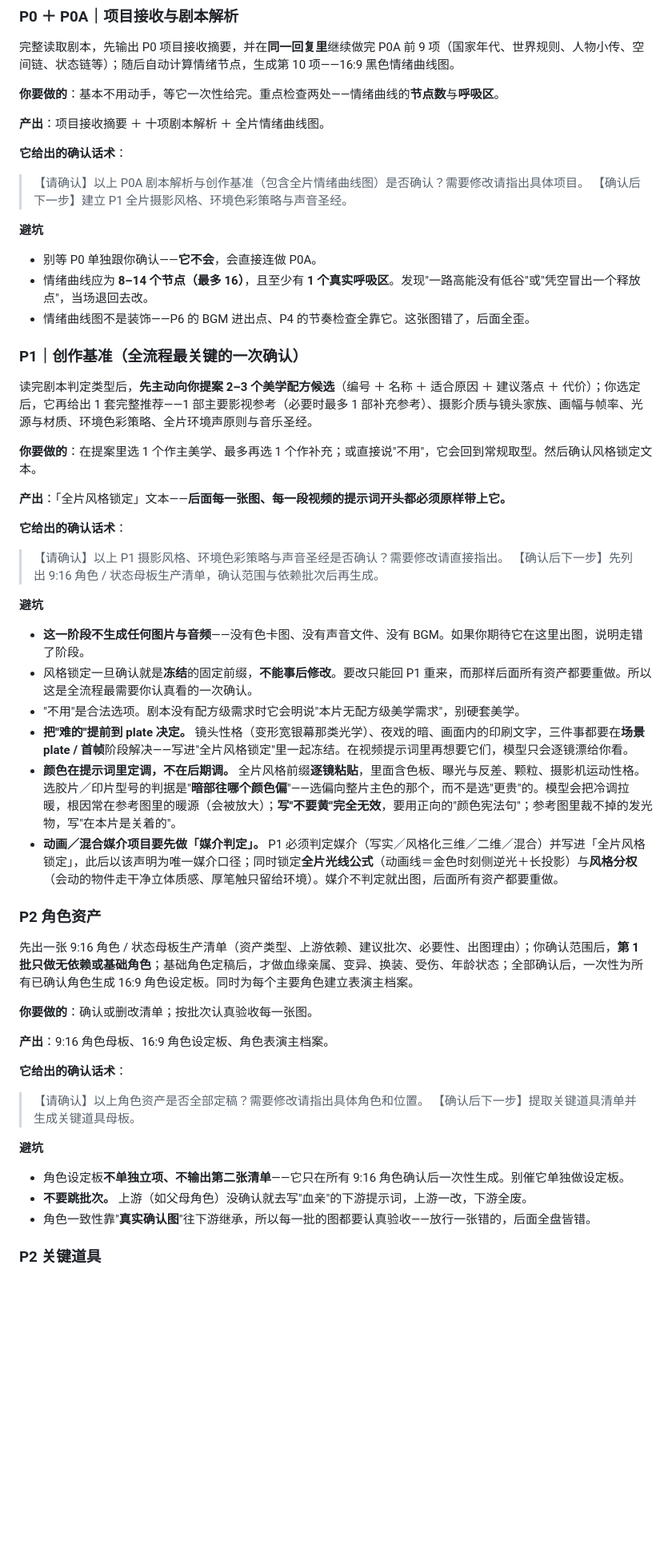
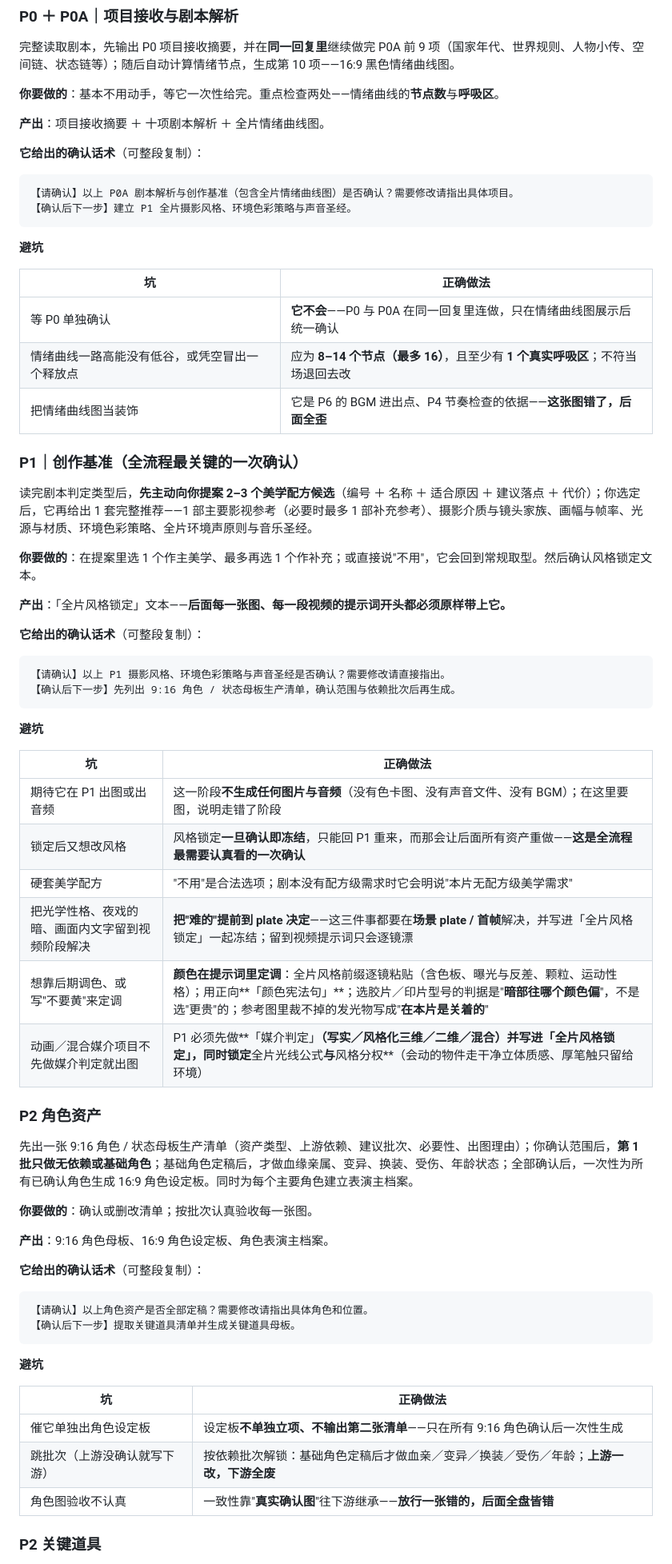
Before and after one commit to tomatoparkdao/omniailab-ai-director, a Markdown page: README.md, the part around one of its changes. Shown at 80% size. Rendered like a GitHub page; blank space fills up the shorter version.

````diff
--- a/README.md
+++ b/README.md
@@ -152,16 +173,20 @@ git clone https://github.com/tomatoparkdao/omniailab-ai-director.git \
 
 **产出**：项目接收摘要 ＋ 十项剧本解析 ＋ 全片情绪曲线图。
 
-**它给出的确认话术**：
+**它给出的确认话术**（可整段复制）：
 
-> 【请确认】以上 P0A 剧本解析与创作基准（包含全片情绪曲线图）是否确认？需要修改请指出具体项目。
-> 【确认后下一步】建立 P1 全片摄影风格、环境色彩策略与声音圣经。
+```text
+【请确认】以上 P0A 剧本解析与创作基准（包含全片情绪曲线图）是否确认？需要修改请指出具体项目。
+【确认后下一步】建立 P1 全片摄影风格、环境色彩策略与声音圣经。
+```
 
 **避坑**
 
-- 别等 P0 单独跟你确认——**它不会**，会直接连做 P0A。
-- 情绪曲线应为 **8–14 个节点（最多 16）**，且至少有 **1 个真实呼吸区**。发现"一路高能没有低谷"或"凭空冒出一个释放点"，当场退回去改。
-- 情绪曲线图不是装饰——P6 的 BGM 进出点、P4 的节奏检查全靠它。这张图错了，后面全歪。
+| 坑 | 正确做法 |
+|---|---|
+| 等 P0 单独确认 | **它不会**——P0 与 P0A 在同一回复里连做，只在情绪曲线图展示后统一确认 |
+| 情绪曲线一路高能没有低谷，或凭空冒出一个释放点 | 应为 **8–14 个节点（最多 16）**，且至少有 **1 个真实呼吸区**；不符当场退回去改 |
+| 把情绪曲线图当装饰 | 它是 P6 的 BGM 进出点、P4 节奏检查的依据——**这张图错了，后面全歪** |
 
 ### P1｜创作基准（全流程最关键的一次确认）
 
@@ -171,19 +196,23 @@ git clone https://github.com/tomatoparkdao/omniailab-ai-director.git \
 
 **产出**：「全片风格锁定」文本——**后面每一张图、每一段视频的提示词开头都必须原样带上它。**
 
-**它给出的确认话术**：
+**它给出的确认话术**（可整段复制）：
 
-> 【请确认】以上 P1 摄影风格、环境色彩策略与声音圣经是否确认？需要修改请直接指出。
-> 【确认后下一步】先列出 9:16 角色 / 状态母板生产清单，确认范围与依赖批次后再生成。
+```text
+【请确认】以上 P1 摄影风格、环境色彩策略与声音圣经是否确认？需要修改请直接指出。
+【确认后下一步】先列出 9:16 角色 / 状态母板生产清单，确认范围与依赖批次后再生成。
+```
 
 **避坑**
 
-- **这一阶段不生成任何图片与音频**——没有色卡图、没有声音文件、没有 BGM。如果你期待它在这里出图，说明走错了阶段。
-- 风格锁定一旦确认就是**冻结**的固定前缀，**不能事后修改**。要改只能回 P1 重来，而那样后面所有资产都要重做。所以这是全流程最需要你认真看的一次确认。
-- "不用"是合法选项。剧本没有配方级需求时它会明说"本片无配方级美学需求"，别硬套美学。
-- **把"难的"提前到 plate 决定。** 镜头性格（变形宽银幕那类光学）、夜戏的暗、画面内的印刷文字，三件事都要在**场景 plate / 首帧**阶段解决——写进"全片风格锁定"里一起冻结。在视频提示词里再想要它们，模型只会逐镜漂给你看。
-- **颜色在提示词里定调，不在后期调。** 全片风格前缀**逐镜粘贴**，里面含色板、曝光与反差、颗粒、摄影机运动性格。选胶片／印片型号的判据是"**暗部往哪个颜色偏**"——选偏向整片主色的那个，而不是选"更贵"的。模型会把冷调拉暖，根因常在参考图里的暖源（会被放大）；**写"不要黄"完全无效**，要用正向的"颜色宪法句"；参考图里裁不掉的发光物，写"在本片是关着的"。
-- **动画／混合媒介项目要先做「媒介判定」。** P1 必须判定媒介（写实／风格化三维／二维／混合）并写进「全片风格锁定」，此后以该声明为唯一媒介口径；同时锁定**全片光线公式**（动画线＝金色时刻侧逆光＋长投影）与**风格分权**（会动的物件走干净立体质感、厚笔触只留给环境）。媒介不判定就出图，后面所有资产都要重做。
+| 坑 | 正确做法 |
+|---|---|
+| 期待它在 P1 出图或出音频 | 这一阶段**不生成任何图片与音频**（没有色卡图、没有声音文件、没有 BGM）；在这里要图，说明走错了阶段 |
+| 锁定后又想改风格 | 风格锁定**一旦确认即冻结**，只能回 P1 重来，而那会让后面所有资产重做——**这是全流程最需要认真看的一次确认** |
+| 硬套美学配方 | "不用"是合法选项；剧本没有配方级需求时它会明说"本片无配方级美学需求" |
+| 把光学性格、夜戏的暗、画面内文字留到视频阶段解决 | **把"难的"提前到 plate 决定**——这三件事都要在**场景 plate / 首帧**解决，并写进「全片风格锁定」一起冻结；留到视频提示词只会逐镜漂 |
+| 想靠后期调色、或写"不要黄"来定调 | **颜色在提示词里定调**：全片风格前缀逐镜粘贴（含色板、曝光与反差、颗粒、运动性格）；用正向**「颜色宪法句」**；选胶片／印片型号的判据是"**暗部往哪个颜色偏**"，不是选"更贵"的；参考图里裁不掉的发光物写成"**在本片是关着的**" |
+| 动画／混合媒介项目不先做媒介判定就出图 | P1 必须先做**「媒介判定」**（写实／风格化三维／二维／混合）并写进「全片风格锁定」，同时锁定**全片光线公式**与**风格分权**（会动的物件走干净立体质感、厚笔触只留给环境） |
 
 ### P2 角色资产
 
@@ -193,16 +222,20 @@ git clone https://github.com/tomatoparkdao/omniailab-ai-director.git \
 
 **产出**：9:16 角色母板、16:9 角色设定板、角色表演主档案。
 
-**它给出的确认话术**：
+**它给出的确认话术**（可整段复制）：
 
-> 【请确认】以上角色资产是否全部定稿？需要修改请指出具体角色和位置。
-> 【确认后下一步】提取关键道具清单并生成关键道具母板。
+```text
+【请确认】以上角色资产是否全部定稿？需要修改请指出具体角色和位置。
+【确认后下一步】提取关键道具清单并生成关键道具母板。
+```
 
 **避坑**
 
-- 角色设定板**不单独立项、不输出第二张清单**——它只在所有 9:16 角色确认后一次性生成。别催它单独做设定板。
-- **不要跳批次。** 上游（如父母角色）没确认就去写"血亲"的下游提示词，上游一改，下游全废。
-- 角色一致性靠"**真实确认图**"往下游继承，所以每一批的图都要认真验收——放行一张错的，后面全盘皆错。
+| 坑 | 正确做法 |
+|---|---|
+| 催它单独出角色设定板 | 设定板**不单独立项、不输出第二张清单**——只在所有 9:16 角色确认后一次性生成 |
+| 跳批次（上游没确认就写下游） | 按依赖批次解锁：基础角色定稿后才做血亲／变异／换装／受伤／年龄；**上游一改，下游全废** |
+| 角色图验收不认真 | 一致性靠"**真实确认图**"往下游继承——**放行一张错的，后面全盘皆错** |
 
 ### P2 关键道具
 
````
Also changed, not shown: other parts of README.md (+115 -41 lines), README_EN.md (+148 -62 lines).
